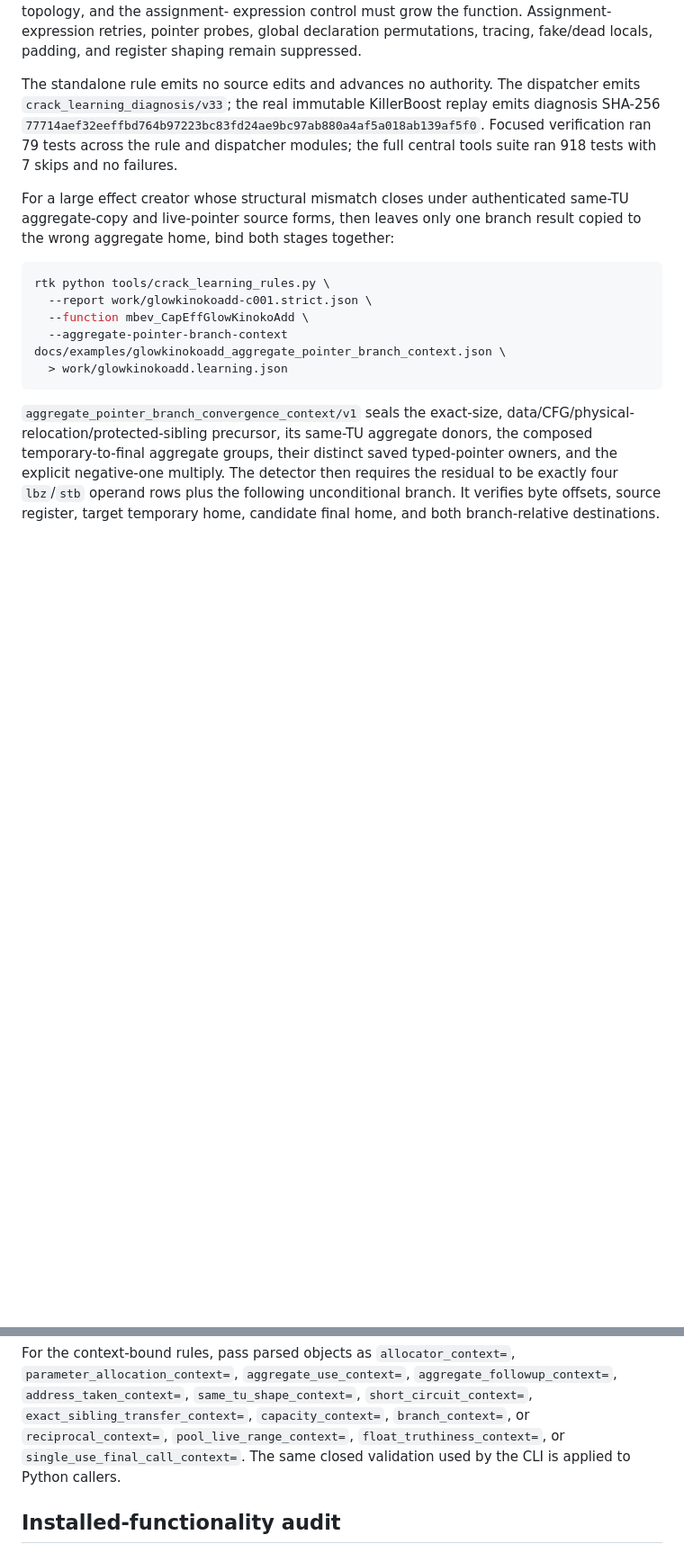
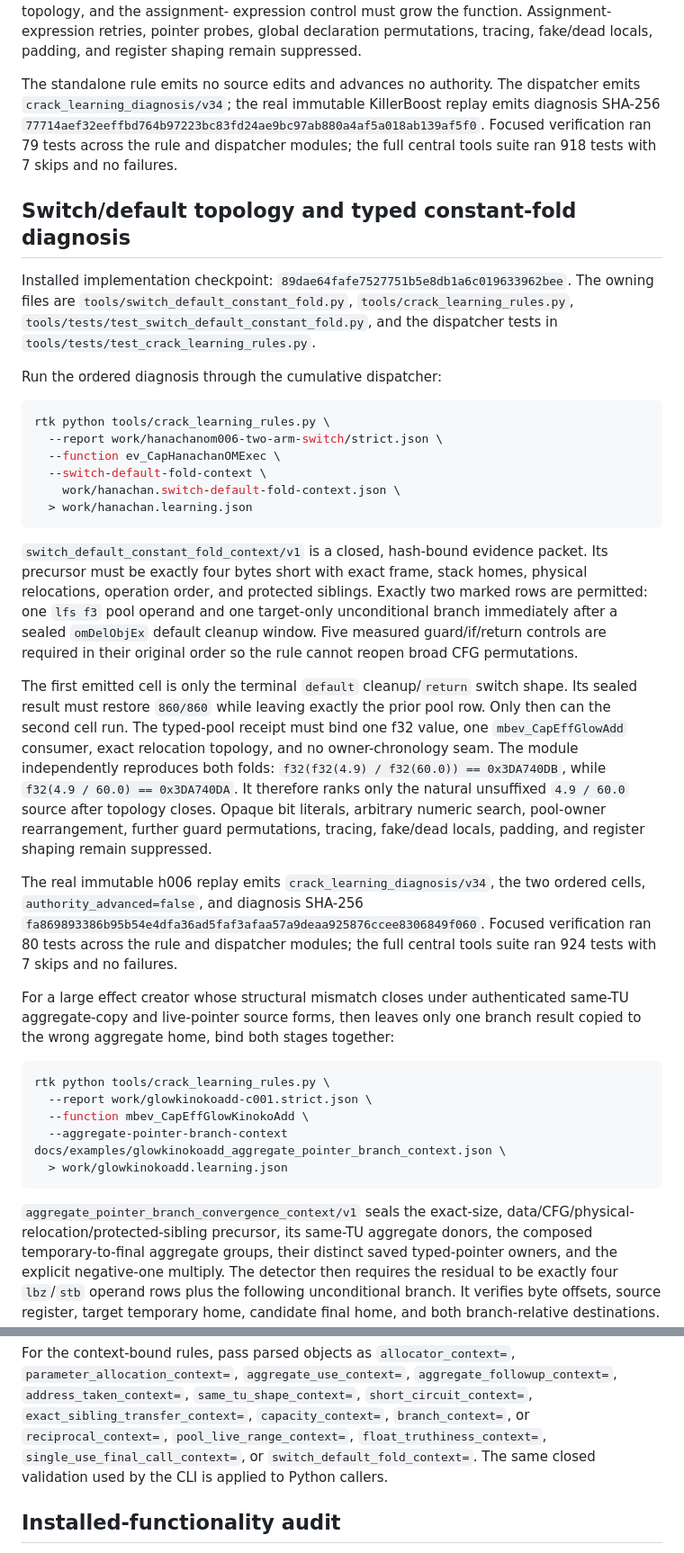
Before and after one commit to iirg4x/marioparty6, a Markdown page: docs/crack_learning_rules.md, 2 parts joined by grey strips. Shown at 90% size. Drawn GitHub-style; blank space fills up the shorter version.

Commit message:
docs: record switch default fold workflow

````diff
--- a/docs/crack_learning_rules.md
+++ b/docs/crack_learning_rules.md
@@ -658,11 +658,55 @@ pointer probes, global declaration permutations, tracing, fake/dead locals,
 padding, and register shaping remain suppressed.
 
 The standalone rule emits no source edits and advances no authority. The
-dispatcher emits `crack_learning_diagnosis/v33`; the real immutable KillerBoost
+dispatcher emits `crack_learning_diagnosis/v34`; the real immutable KillerBoost
 replay emits diagnosis SHA-256
 `77714aef32eeffbd764b97223bc83fd24ae9bc97ab880a4af5a018ab139af5f0`.
 Focused verification ran 79 tests across the rule and dispatcher modules; the
 full central tools suite ran 918 tests with 7 skips and no failures.
+
+## Switch/default topology and typed constant-fold diagnosis
+
+Installed implementation checkpoint:
+`89dae64fafe7527751b5e8db1a6c019633962bee`. The owning files are
+`tools/switch_default_constant_fold.py`, `tools/crack_learning_rules.py`,
+`tools/tests/test_switch_default_constant_fold.py`, and the dispatcher tests in
+`tools/tests/test_crack_learning_rules.py`.
+
+Run the ordered diagnosis through the cumulative dispatcher:
+
+```sh
+rtk python tools/crack_learning_rules.py \
+  --report work/hanachanom006-two-arm-switch/strict.json \
+  --function ev_CapHanachanOMExec \
+  --switch-default-fold-context \
+    work/hanachan.switch-default-fold-context.json \
+  > work/hanachan.learning.json
+```
+
+`switch_default_constant_fold_context/v1` is a closed, hash-bound evidence
+packet. Its precursor must be exactly four bytes short with exact frame, stack
+homes, physical relocations, operation order, and protected siblings. Exactly
+two marked rows are permitted: one `lfs f3` pool operand and one target-only
+unconditional branch immediately after a sealed `omDelObjEx` default cleanup
+window. Five measured guard/if/return controls are required in their original
+order so the rule cannot reopen broad CFG permutations.
+
+The first emitted cell is only the terminal `default` cleanup/`return` switch
+shape. Its sealed result must restore `860/860` while leaving exactly the prior
+pool row. Only then can the second cell run. The typed-pool receipt must bind one
+f32 value, one `mbev_CapEffGlowAdd` consumer, exact relocation topology, and no
+owner-chronology seam. The module independently reproduces both folds:
+`f32(f32(4.9) / f32(60.0)) == 0x3DA740DB`, while
+`f32(4.9 / 60.0) == 0x3DA740DA`. It therefore ranks only the natural
+unsuffixed `4.9 / 60.0` source after topology closes. Opaque bit literals,
+arbitrary numeric search, pool-owner rearrangement, further guard permutations,
+tracing, fake/dead locals, padding, and register shaping remain suppressed.
+
+The real immutable h006 replay emits `crack_learning_diagnosis/v34`, the two
+ordered cells, `authority_advanced=false`, and diagnosis SHA-256
+`fa869893386b95b54e4dfa36ad5faf3afaa57a9deaa925876ccee8306849f060`.
+Focused verification ran 80 tests across the rule and dispatcher modules; the
+full central tools suite ran 924 tests with 7 skips and no failures.
 
 For a large effect creator whose structural mismatch closes under authenticated
 same-TU aggregate-copy and live-pointer source forms, then leaves only one
@@ -976,7 +1020,8 @@ For the context-bound rules, pass parsed objects as `allocator_context=`,
 `same_tu_shape_context=`, `short_circuit_context=`,
 `exact_sibling_transfer_context=`, `capacity_context=`, `branch_context=`, or
 `reciprocal_context=`, `pool_live_range_context=`,
-`float_truthiness_context=`, or `single_use_final_call_context=`. The same
+`float_truthiness_context=`, `single_use_final_call_context=`, or
+`switch_default_fold_context=`. The same
 closed validation used by the CLI is applied to Python callers.
 
 ## Installed-functionality audit
````
Also changed, not shown: other parts of docs/crack_learning_rules.md (+2 -1 lines), docs/board_recovery_tools.md (+1 -0 lines).
